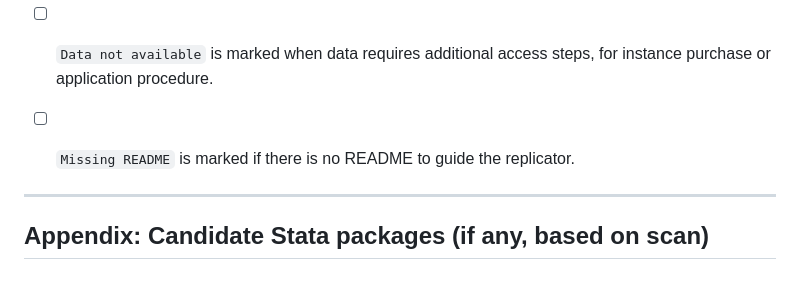
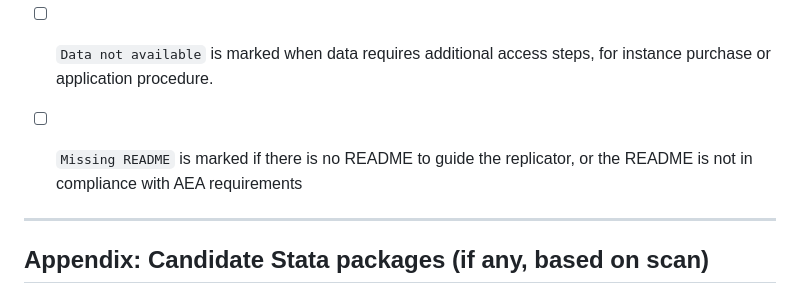
Before and after one commit to AEADataEditor/replication-template-development, a Markdown page: REPLICATION.md, the part around the change. GitHub-like rendering.

Commit message:
Updated missing README comment

```diff
--- a/REPLICATION.md
+++ b/REPLICATION.md
@@ -372,7 +372,7 @@ Figure 3 generated by programs:
 - [ ] `Insufficient time available to replicator` is applicable when (a) running the code would take weeks or more (b) running the code might take less time if sufficient compute resources were to be brought to bear, but no such resources can be accessed in a timely fashion (c) the replication package is very complex, and following all (manual and scripted) steps would take too long.
 - [ ] `Data missing` is marked when data *should* be available, but was erroneously not provided, or is not accessible via the procedures described in the replication package
 - [ ] `Data not available` is marked when data requires additional access steps, for instance purchase or application procedure.
-- [ ] `Missing README` is marked if there is no README to guide the replicator.
+- [ ] `Missing README` is marked if there is no README to guide the replicator, or the README is not in compliance with AEA requirements
 
 
 ---
```
